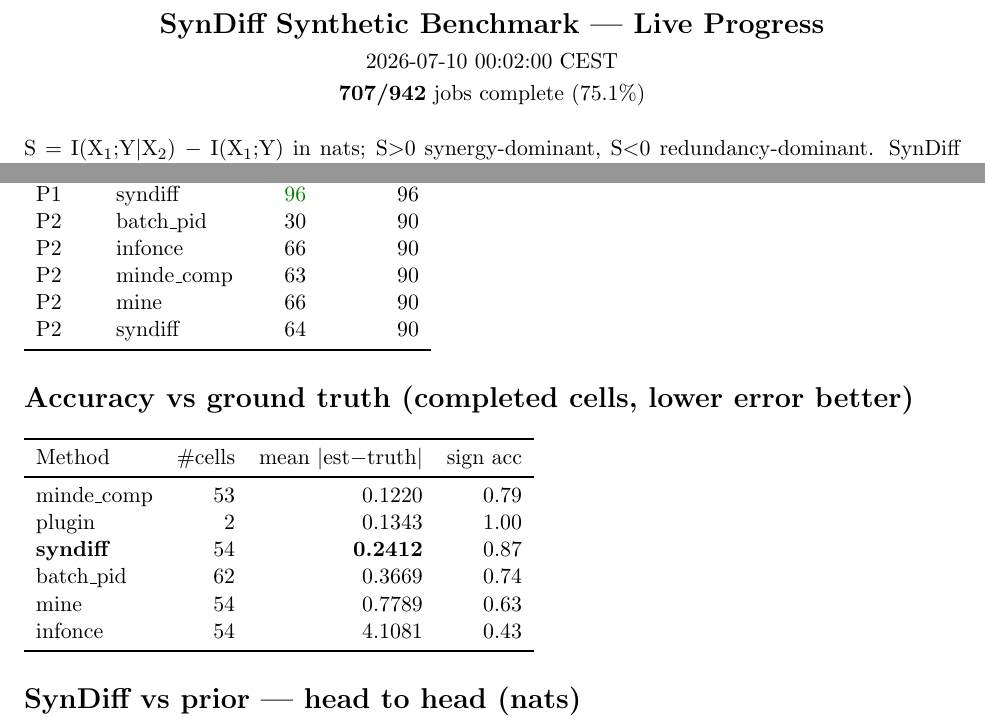
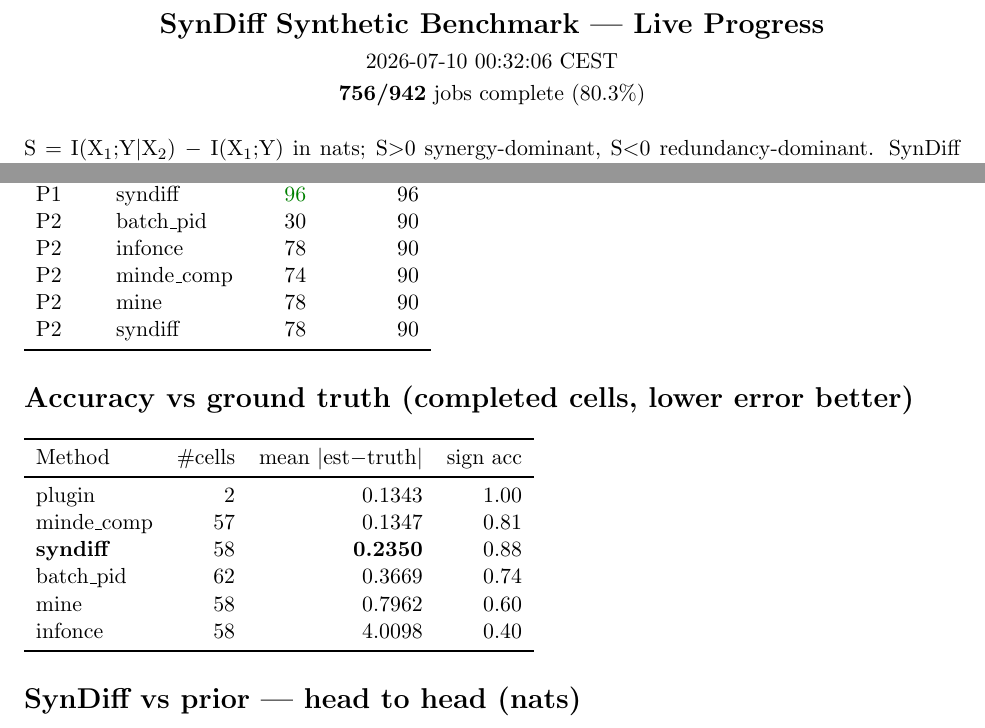
Before and after one commit to kkontras/PID_SSL, a LaTeX document (reports/syndiff_progress.tex): two parts of pages 1 and 2 of 3, joined at a grey line, cut so that both start at the same text. Compiled offline with pdfLaTeX.

Commit message:
syndiff progress 2026-07-10 00:32:06 CEST

```diff
--- a/reports/syndiff_progress.tex
+++ b/reports/syndiff_progress.tex
@@ -3,8 +3,8 @@
 \usepackage{longtable}\usepackage{amsmath}\usepackage{amssymb}
 \begin{document}
 \begin{center}{\Large\textbf{SynDiff Synthetic Benchmark — Live Progress}}\\[4pt]
-2026-07-10 00:02:00 CEST\\[2pt]
-\textbf{707/942} jobs complete (75.1\%)\end{center}
+2026-07-10 00:32:06 CEST\\[2pt]
+\textbf{756/942} jobs complete (80.3\%)\end{center}
 \vspace{6pt}
 S $=$ I(X$_1$;Y$|$X$_2$) $-$ I(X$_1$;Y) in nats; S$>$0 synergy-dominant, S$<$0 redundancy-dominant. SynDiff (ours) vs prior estimators.
 \section*{Dataset construction}
@@ -27,19 +27,19 @@ P1 & mine & \color{green!50!black}96 & 96\\
 P1 & plugin & 2 & 6\\
 P1 & syndiff & \color{green!50!black}96 & 96\\
 P2 & batch\_pid & 30 & 90\\
-P2 & infonce & 66 & 90\\
-P2 & minde\_comp & 63 & 90\\
-P2 & mine & 66 & 90\\
-P2 & syndiff & 64 & 90\\
+P2 & infonce & 78 & 90\\
+P2 & minde\_comp & 74 & 90\\
+P2 & mine & 78 & 90\\
+P2 & syndiff & 78 & 90\\
 \bottomrule\end{tabular}
 \section*{Accuracy vs ground truth (completed cells, lower error better)}
 \begin{tabular}{lrrr}\toprule Method & \#cells & mean $|$est$-$truth$|$ & sign acc\\\midrule
-minde\_comp & 53 & 0.1220 & 0.79\\
 plugin & 2 & 0.1343 & 1.00\\
-\textbf{syndiff} & 54 & \textbf{0.2412} & 0.87\\
+minde\_comp & 57 & 0.1347 & 0.81\\
+\textbf{syndiff} & 58 & \textbf{0.2350} & 0.88\\
 batch\_pid & 62 & 0.3669 & 0.74\\
-mine & 54 & 0.7789 & 0.63\\
-infonce & 54 & 4.1081 & 0.43\\
+mine & 58 & 0.7962 & 0.60\\
+infonce & 58 & 4.0098 & 0.40\\
 \bottomrule\end{tabular}
 \section*{SynDiff vs prior — head to head (nats)}
 \footnotesize\begin{longtable}{lrrrrrrr}\toprule Cell & truth & \textbf{SynDiff} & batch\_pid & minde\_comp & mine & infonce & plugin\\\midrule\endhead
```
Also changed, not shown: reports/syndiff_progress.pdf, reports/syndiff_progress.tex (6 more changed lines).
